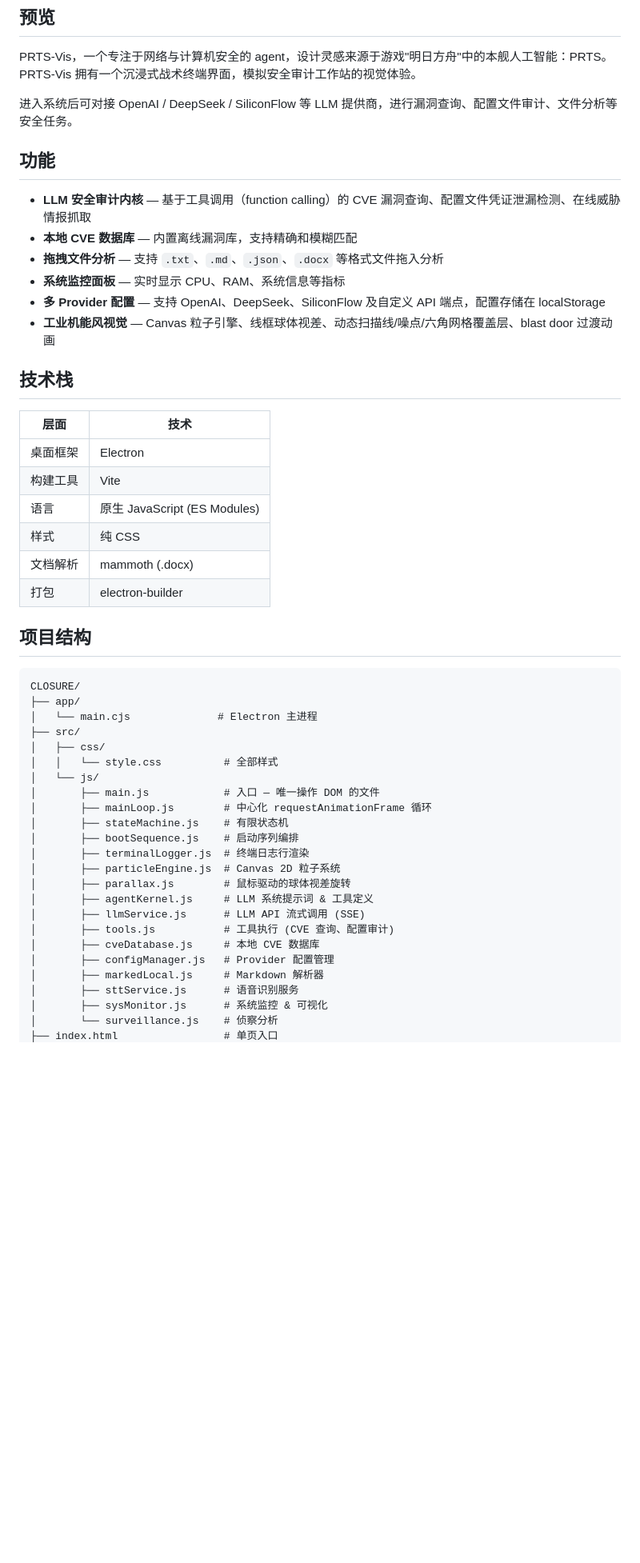
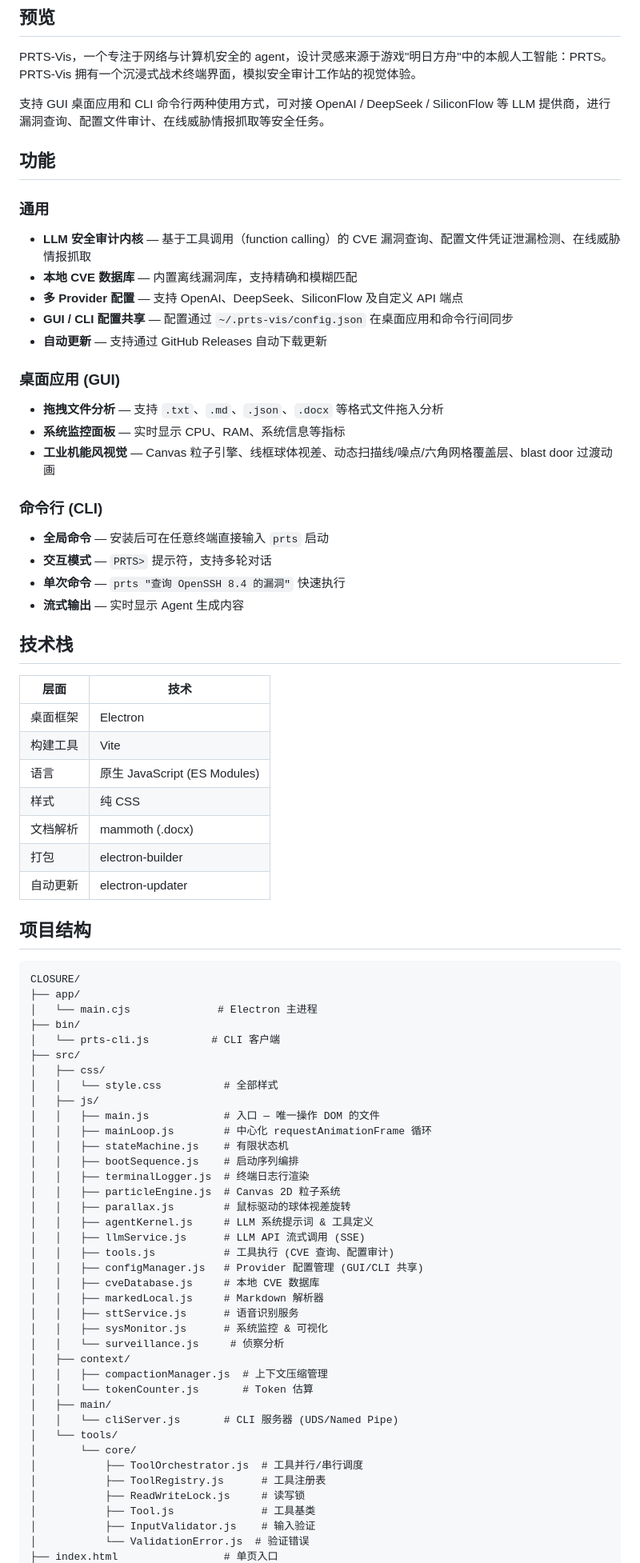
Before and after one commit to WuTong260/PRTS-Vis, a Markdown page: README.md, the part around one of its changes. Shown at 80% size. GitHub-like rendering; blank space fills up the shorter version.

Commit message:
docs: update README with CLI mode, shared config, and context compression

```diff
--- a/README.md
+++ b/README.md
@@ -6,16 +6,27 @@
 
 PRTS-Vis，一个专注于网络与计算机安全的 agent，设计灵感来源于游戏"明日方舟"中的本舰人工智能：PRTS。PRTS-Vis 拥有一个沉浸式战术终端界面，模拟安全审计工作站的视觉体验。
 
-进入系统后可对接 OpenAI / DeepSeek / SiliconFlow 等 LLM 提供商，进行漏洞查询、配置文件审计、文件分析等安全任务。
+支持 GUI 桌面应用和 CLI 命令行两种使用方式，可对接 OpenAI / DeepSeek / SiliconFlow 等 LLM 提供商，进行漏洞查询、配置文件审计、在线威胁情报抓取等安全任务。
 
 ## 功能
 
+### 通用
 - **LLM 安全审计内核** — 基于工具调用（function calling）的 CVE 漏洞查询、配置文件凭证泄漏检测、在线威胁情报抓取
 - **本地 CVE 数据库** — 内置离线漏洞库，支持精确和模糊匹配
+- **多 Provider 配置** — 支持 OpenAI、DeepSeek、SiliconFlow 及自定义 API 端点
+- **GUI / CLI 配置共享** — 配置通过 `~/.prts-vis/config.json` 在桌面应用和命令行间同步
+- **自动更新** — 支持通过 GitHub Releases 自动下载更新
+
+### 桌面应用 (GUI)
 - **拖拽文件分析** — 支持 `.txt`、`.md`、`.json`、`.docx` 等格式文件拖入分析
 - **系统监控面板** — 实时显示 CPU、RAM、系统信息等指标
-- **多 Provider 配置** — 支持 OpenAI、DeepSeek、SiliconFlow 及自定义 API 端点，配置存储在 localStorage
 - **工业机能风视觉** — Canvas 粒子引擎、线框球体视差、动态扫描线/噪点/六角网格覆盖层、blast door 过渡动画
+
+### 命令行 (CLI)
+- **全局命令** — 安装后可在任意终端直接输入 `prts` 启动
+- **交互模式** — `PRTS>` 提示符，支持多轮对话
+- **单次命令** — `prts "查询 OpenSSH 8.4 的漏洞"` 快速执行
+- **流式输出** — 实时显示 Agent 生成内容
 
 ## 技术栈
 
@@ -27,6 +38,7 @@ PRTS-Vis，一个专注于网络与计算机安全的 agent，设计灵感来源
 | 样式 | 纯 CSS |
 | 文档解析 | mammoth (.docx) |
 | 打包 | electron-builder |
+| 自动更新 | electron-updater |
 
 ## 项目结构
 
@@ -34,24 +46,39 @@ PRTS-Vis，一个专注于网络与计算机安全的 agent，设计灵感来源
 CLOSURE/
 ├── app/
 │   └── main.cjs              # Electron 主进程
+├── bin/
+│   └── prts-cli.js          # CLI 客户端
 ├── src/
 │   ├── css/
 │   │   └── style.css          # 全部样式
-│   └── js/
-│       ├── main.js            # 入口 — 唯一操作 DOM 的文件
-│       ├── mainLoop.js        # 中心化 requestAnimationFrame 循环
-│       ├── stateMachine.js    # 有限状态机
-│       ├── bootSequence.js    # 启动序列编排
-│       ├── terminalLogger.js  # 终端日志行渲染
-│       ├── particleEngine.js  # Canvas 2D 粒子系统
-│       ├── parallax.js        # 鼠标驱动的球体视差旋转
-│       ├── agentKernel.js     # LLM 系统提示词 & 工具定义
-│       ├── llmService.js      # LLM API 流式调用 (SSE)
-│       ├── tools.js           # 工具执行 (CVE 查询、配置审计)
-│       ├── cveDatabase.js     # 本地 CVE 数据库
-│       ├── configManager.js   # Provider 配置管理
-│       ├── markedLocal.js     # Markdown 解析器
-│       ├── sttService.js      # 语音识别服务
-│       ├── sysMonitor.js      # 系统监控 & 可视化
-│       └── surveillance.js    # 侦察分析
+│   ├── js/
+│   │   ├── main.js            # 入口 — 唯一操作 DOM 的文件
+│   │   ├── mainLoop.js        # 中心化 requestAnimationFrame 循环
+│   │   ├── stateMachine.js    # 有限状态机
+│   │   ├── bootSequence.js    # 启动序列编排
+│   │   ├── terminalLogger.js  # 终端日志行渲染
+│   │   ├── particleEngine.js  # Canvas 2D 粒子系统
+│   │   ├── parallax.js        # 鼠标驱动的球体视差旋转
+│   │   ├── agentKernel.js     # LLM 系统提示词 & 工具定义
+│   │   ├── llmService.js      # LLM API 流式调用 (SSE)
+│   │   ├── tools.js           # 工具执行 (CVE 查询、配置审计)
+│   │   ├── configManager.js   # Provider 配置管理 (GUI/CLI 共享)
+│   │   ├── cveDatabase.js     # 本地 CVE 数据库
+│   │   ├── markedLocal.js     # Markdown 解析器
+│   │   ├── sttService.js      # 语音识别服务
+│   │   ├── sysMonitor.js      # 系统监控 & 可视化
+│   │   └── surveillance.js     # 侦察分析
+│   ├── context/
+│   │   ├── compactionManager.js  # 上下文压缩管理
+│   │   └── tokenCounter.js       # Token 估算
+│   ├── main/
+│   │   └── cliServer.js       # CLI 服务器 (UDS/Named Pipe)
+│   └── tools/
+│       └── core/
+│           ├── ToolOrchestrator.js  # 工具并行/串行调度
+│           ├── ToolRegistry.js      # 工具注册表
+│           ├── ReadWriteLock.js     # 读写锁
+│           ├── Tool.js              # 工具基类
+│           ├── InputValidator.js    # 输入验证
+│           └── ValidationError.js  # 验证错误
 ├── index.html                 # 单页入口
```
Also changed, not shown: other parts of README.md (+40 -2 lines).
